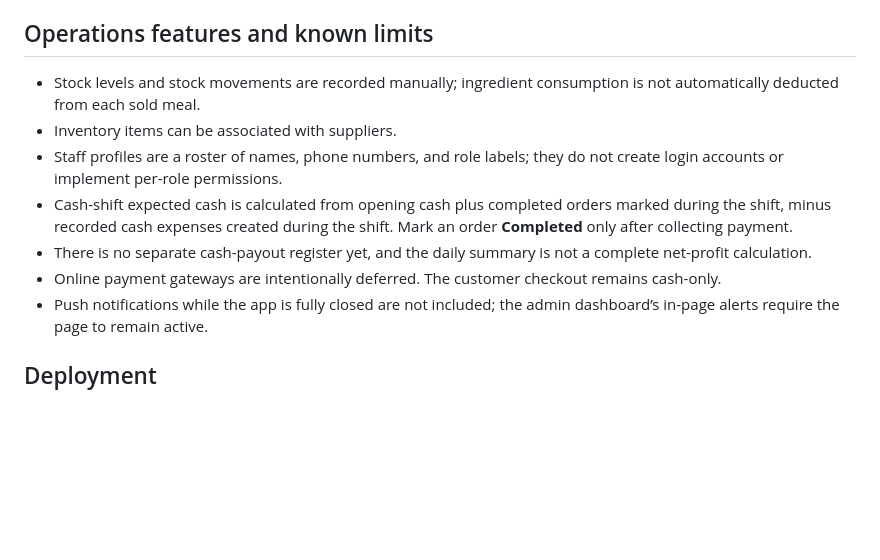
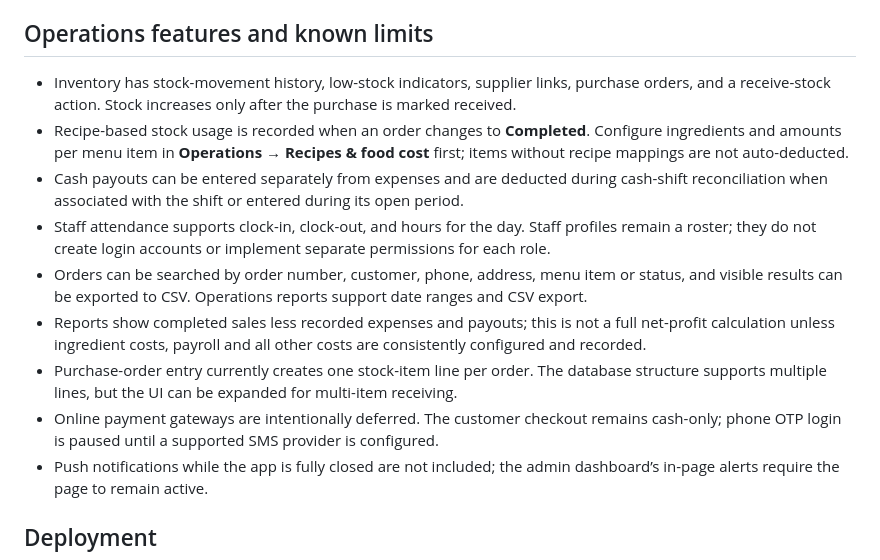
Before and after one commit to hasanalkhaled06-maker/al-shami-app, a Markdown page: README.md, the part around the change. Rendered like a GitHub page; blank space fills up the shorter version.

Commit message:
Document added restaurant operations features and remaining limits

```diff
--- a/README.md
+++ b/README.md
@@ -40,12 +40,14 @@ For a new environment, apply `supabase-schema.sql` first, configure the public S
 
 ## Operations features and known limits
 
-- Stock levels and stock movements are recorded manually; ingredient consumption is not automatically deducted from each sold meal.
-- Inventory items can be associated with suppliers.
-- Staff profiles are a roster of names, phone numbers, and role labels; they do not create login accounts or implement per-role permissions.
-- Cash-shift expected cash is calculated from opening cash plus completed orders marked during the shift, minus recorded cash expenses created during the shift. Mark an order **Completed** only after collecting payment.
-- There is no separate cash-payout register yet, and the daily summary is not a complete net-profit calculation.
-- Online payment gateways are intentionally deferred. The customer checkout remains cash-only.
+- Inventory has stock-movement history, low-stock indicators, supplier links, purchase orders, and a receive-stock action. Stock increases only after the purchase is marked received.
+- Recipe-based stock usage is recorded when an order changes to **Completed**. Configure ingredients and amounts per menu item in **Operations → Recipes & food cost** first; items without recipe mappings are not auto-deducted.
+- Cash payouts can be entered separately from expenses and are deducted during cash-shift reconciliation when associated with the shift or entered during its open period.
+- Staff attendance supports clock-in, clock-out, and hours for the day. Staff profiles remain a roster; they do not create login accounts or implement separate permissions for each role.
+- Orders can be searched by order number, customer, phone, address, menu item or status, and visible results can be exported to CSV. Operations reports support date ranges and CSV export.
+- Reports show completed sales less recorded expenses and payouts; this is not a full net-profit calculation unless ingredient costs, payroll and all other costs are consistently configured and recorded.
+- Purchase-order entry currently creates one stock-item line per order. The database structure supports multiple lines, but the UI can be expanded for multi-item receiving.
+- Online payment gateways are intentionally deferred. The customer checkout remains cash-only; phone OTP login is paused until a supported SMS provider is configured.
 - Push notifications while the app is fully closed are not included; the admin dashboard’s in-page alerts require the page to remain active.
 
 ## Deployment
```
